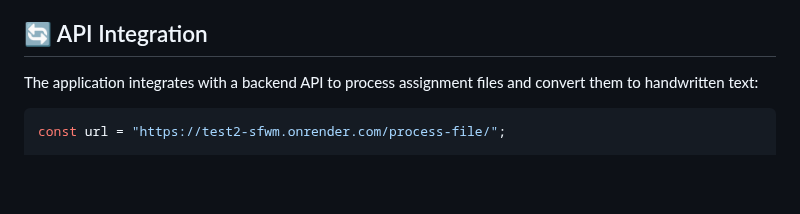
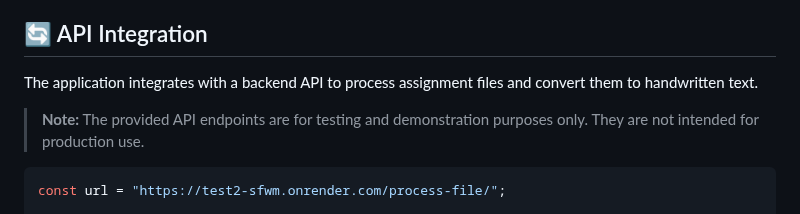
Before and after one commit to Happyesss/Assignme, a Markdown page: README.md, the part around the change. GitHub-like rendering; blank space fills up the shorter version.

````diff
--- a/README.md
+++ b/README.md
@@ -148,7 +148,9 @@ assignme/
 
 ## 🔄 API Integration
 
-The application integrates with a backend API to process assignment files and convert them to handwritten text:
+The application integrates with a backend API to process assignment files and convert them to handwritten text.
+
+> **Note:** The provided API endpoints are for testing and demonstration purposes only. They are not intended for production use.
 
 ```javascript
 const url = "https://test2-sfwm.onrender.com/process-file/";
````
